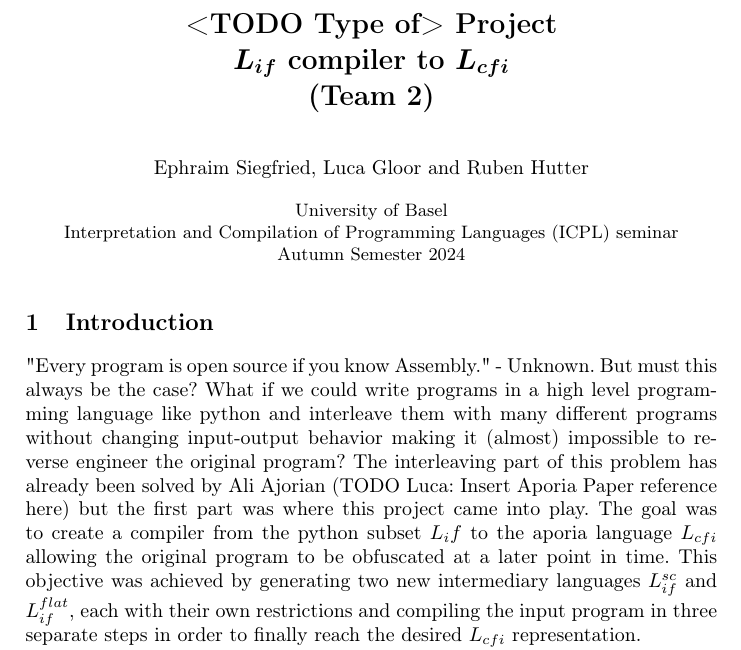
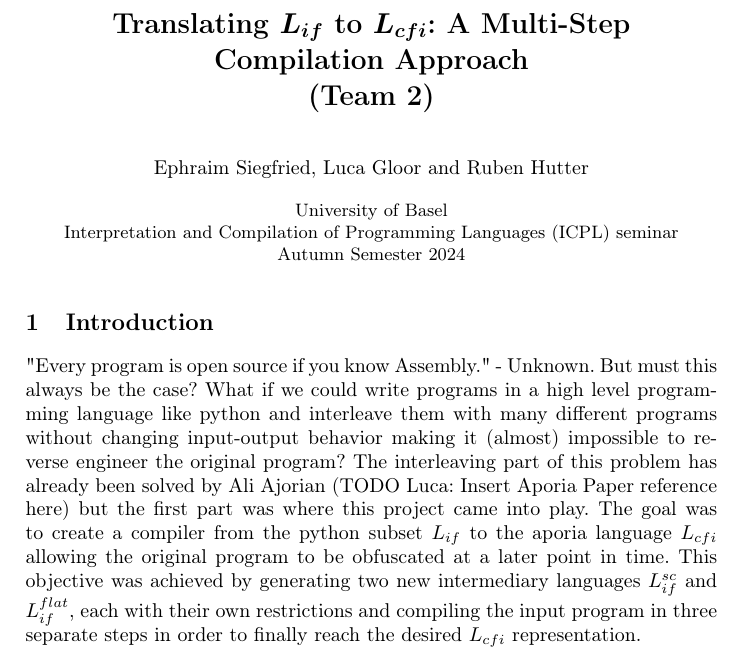
Before and after one commit to ruben-hutter/icpl-aporia-report, a LaTeX paper (proceedings.tex, which reads reportContent/reportContent.tex, reportContent/sections/Introduction.tex): part of page 1 of 2, cut at the place of the change. Compiled offline with pdfLaTeX; a LaTeX package or settings file that is missing is left out.

Commit message:
Fix typo for L_if and change title

```diff
--- a/reportContent/reportContent.tex
+++ b/reportContent/reportContent.tex
@@ -1,6 +1,6 @@
 \newcommand{\groupnumber}{Team 2}
 
-\title{\texorpdfstring{<TODO Type of> Project\newline $L_{if}$ compiler to $L_{cfi}$\newline (\groupnumber)}
+\title{\texorpdfstring{Translating $L_{if}$ to $L_{cfi}$: A Multi-Step Compilation Approach\newline (\groupnumber)}
 {<TODO Type of> Project $L_{if}$ compiler to $L_{cfi}$ (\groupnumber)}} %TODO: Adjust accordingly, i.e. replace Project report with your title and adjust the group number
 \titlerunning{$L_{if}$ compiler to $L_{cfi}$ (\groupnumber)} %TODO: Shorten your title if it is too long, otherwise same as \title
 \author{Ephraim Siegfried, Luca Gloor \and  Ruben Hutter} %TODO: Adjust authors of report.
--- a/reportContent/sections/Introduction.tex
+++ b/reportContent/sections/Introduction.tex
@@ -4,7 +4,7 @@
 "Every program is open source if you know Assembly." - Unknown. But must this always be the case? What if we could write programs in a high level programming language like python and
 interleave them with many different programs without changing input-output behavior making it (almost) impossible to reverse engineer the original program? The interleaving part of this problem has already been
 solved by Ali Ajorian (TODO Luca: Insert Aporia Paper reference here) but the first part was where this project came into play.
-The goal was to create a compiler from the python subset $L_if$ to the aporia language $L_{cfi}$ allowing the original program to be obfuscated at a later point in time.
+The goal was to create a compiler from the python subset $L_{if}$ to the aporia language $L_{cfi}$ allowing the original program to be obfuscated at a later point in time.
 This objective was achieved by generating two new intermediary languages $L_{if}^{sc}$ and $L_{if}^{flat}$, each with their own restrictions and compiling the input program
 in three separate steps in order to finally reach the desired $L_{cfi}$ representation.
 
```
Also changed, not shown: proceedings.pdf.
